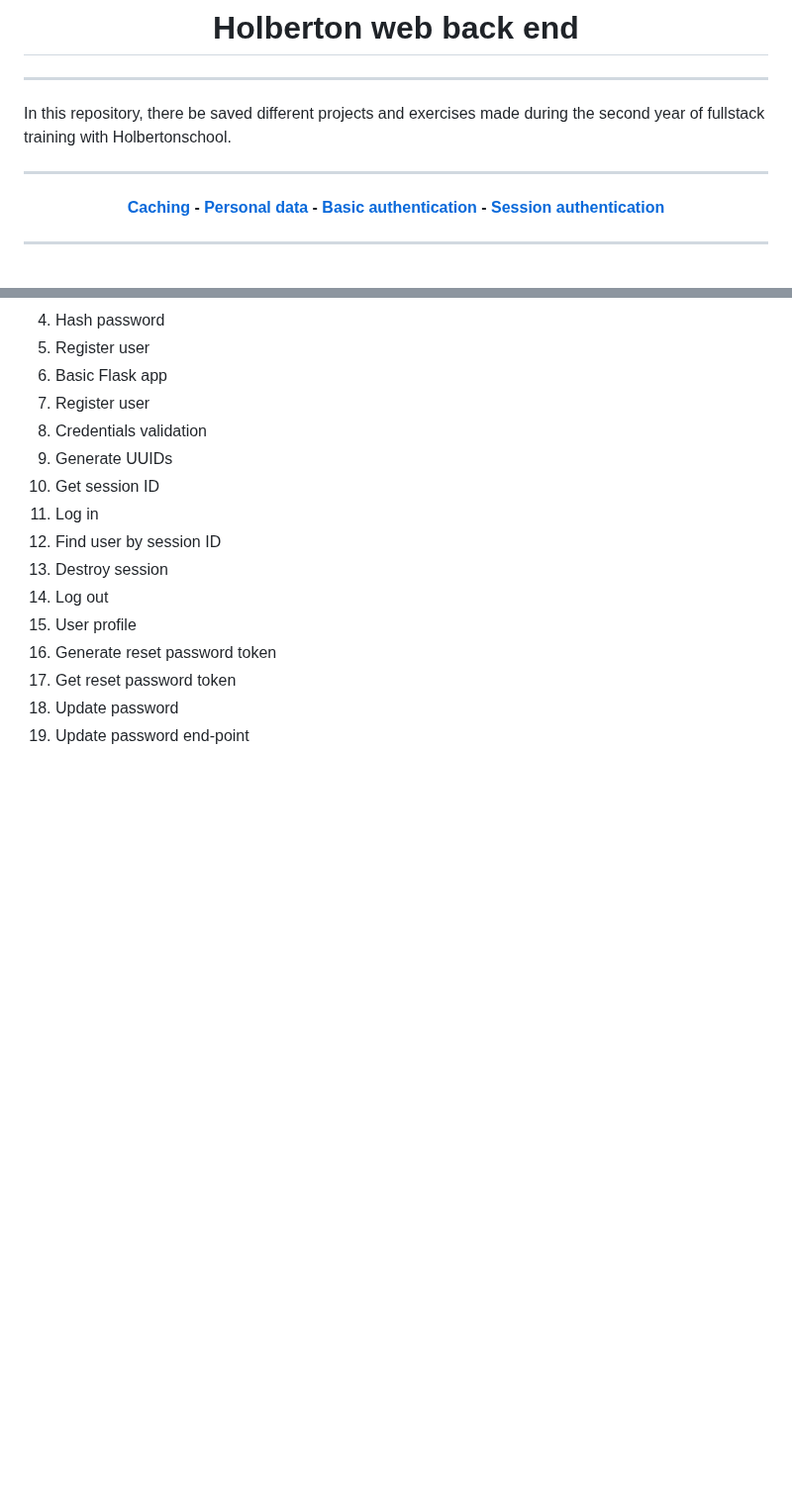
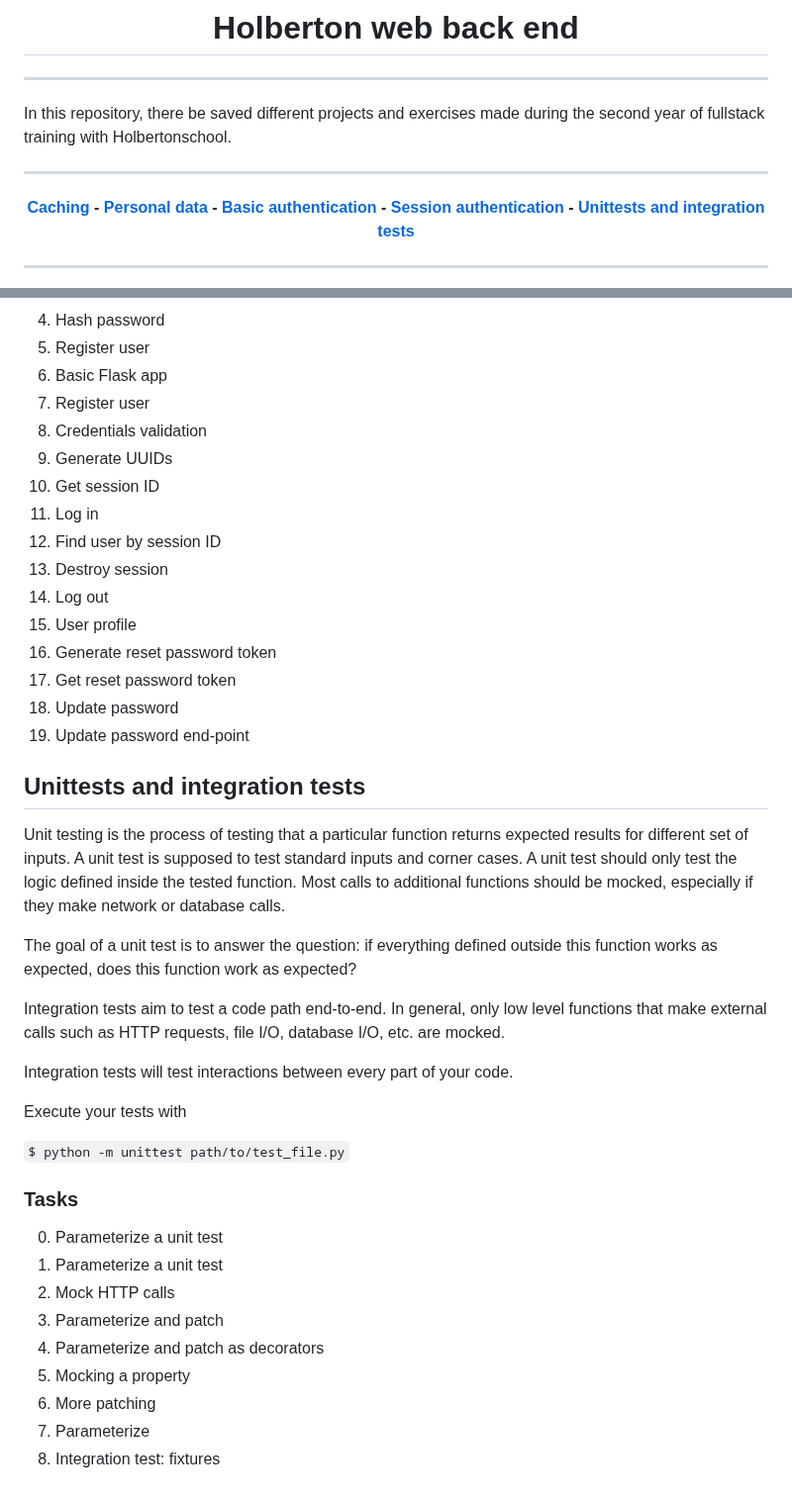
Before and after one commit to AsiaGrpr/holbertonschool-web_back_end, a Markdown page: README.md, 2 parts joined by grey strips. Shown at 99% size. Rendered like a GitHub page; blank space fills up the shorter version.

```diff
--- a/README.md
+++ b/README.md
@@ -12,7 +12,7 @@ In this repository, there be saved different projects and exercises made during
 
 <div align="center">
 
-**[Caching](README.md#caching) - [Personal data](README.md#personal-data) - [Basic authentication](README.md#basic-authentication) - [Session authentication](README.md#session-authentication)**
+**[Caching](README.md#caching) - [Personal data](README.md#personal-data) - [Basic authentication](README.md#basic-authentication) - [Session authentication](README.md#session-authentication) - [Unittests and integration tests](README.md#unittests-and-integration-tests)**
 
 ---
 
@@ -109,3 +109,30 @@ In this project, you will create a user authentication service using Flask, focu
 17. Get reset password token
 18. Update password
 19. Update password end-point
+
+
+## Unittests and integration tests
+
+Unit testing is the process of testing that a particular function returns expected results for different set of inputs. A unit test is supposed to test standard inputs and corner cases. A unit test should only test the logic defined inside the tested function. Most calls to additional functions should be mocked, especially if they make network or database calls.
+
+The goal of a unit test is to answer the question: if everything defined outside this function works as expected, does this function work as expected?
+
+Integration tests aim to test a code path end-to-end. In general, only low level functions that make external calls such as HTTP requests, file I/O, database I/O, etc. are mocked.
+
+Integration tests will test interactions between every part of your code.
+
+Execute your tests with
+
+`$ python -m unittest path/to/test_file.py`
+
+### Tasks
+
+0. Parameterize a unit test
+1. Parameterize a unit test
+2. Mock HTTP calls
+3. Parameterize and patch
+4. Parameterize and patch as decorators
+5. Mocking a property
+6. More patching
+7. Parameterize
+8. Integration test: fixtures
```
